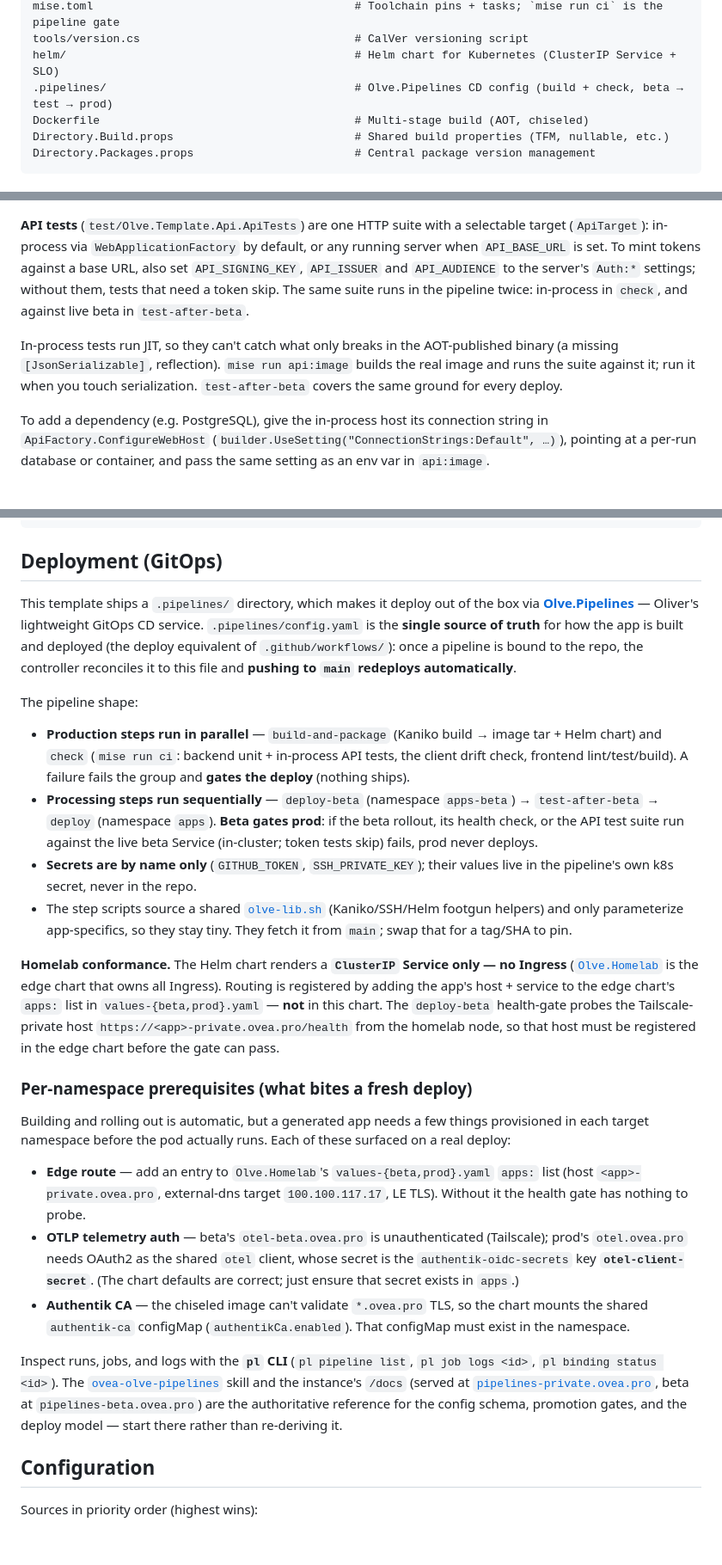
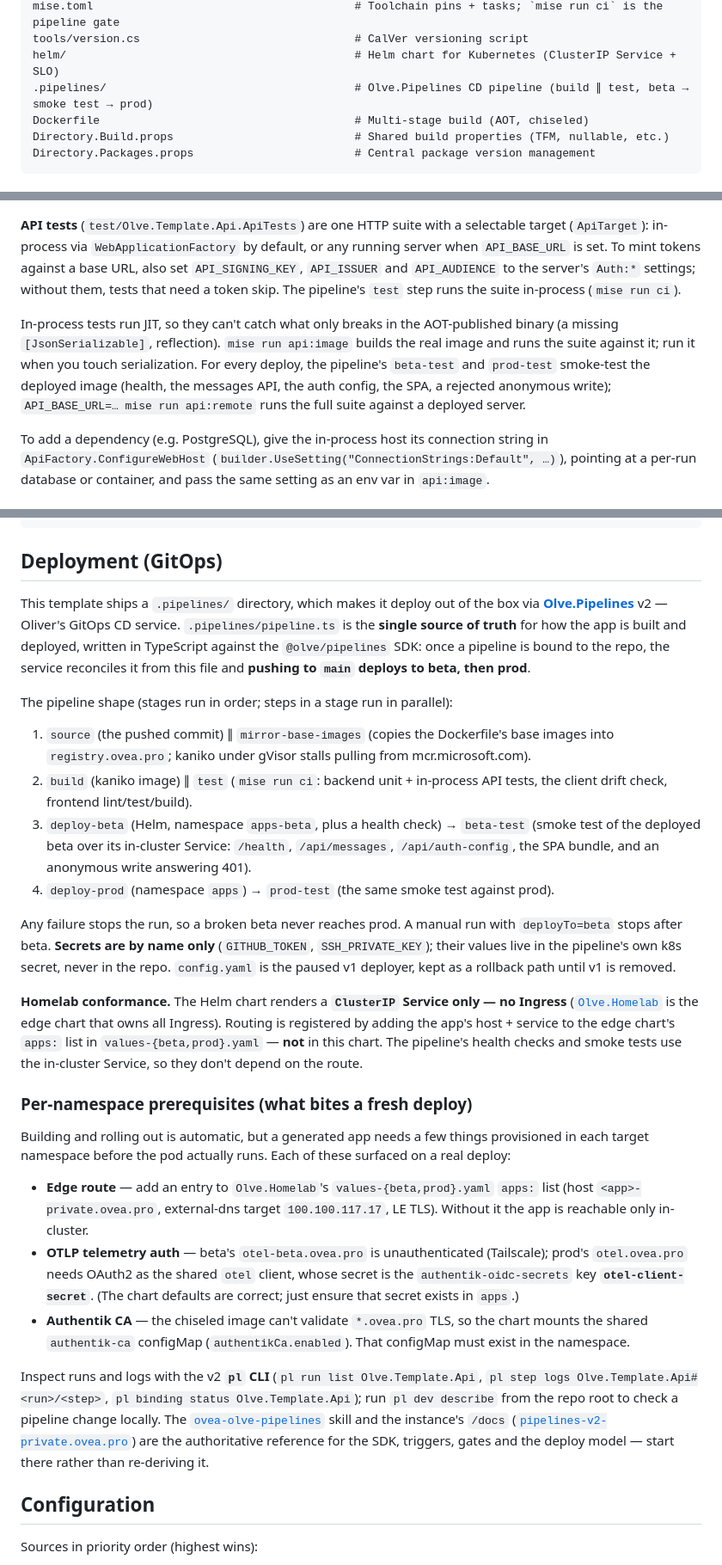
Before and after one commit to OliverVea/Olve.Template.Api, a Markdown page: README.md, 3 parts joined by grey strips. Shown at 86% size. Rendered like a GitHub page; blank space fills up the shorter version.

Commit message:
docs: deployment runs on Olve.Pipelines v2
Co-Authored-By: Claude Opus 5.5 <noreply@anthropic.com>

```diff
--- a/README.md
+++ b/README.md
@@ -29,7 +29,7 @@ artifacts/                                      # Generated output (OpenAPI docu
 mise.toml                                       # Toolchain pins + tasks; `mise run ci` is the pipeline gate
 tools/version.cs                                # CalVer versioning script
 helm/                                           # Helm chart for Kubernetes (ClusterIP Service + SLO)
-.pipelines/                                     # Olve.Pipelines CD config (build + check, beta → test → prod)
+.pipelines/                                     # Olve.Pipelines CD pipeline (build ∥ test, beta → smoke test → prod)
 Dockerfile                                      # Multi-stage build (AOT, chiseled)
 Directory.Build.props                           # Shared build properties (TFM, nullable, etc.)
 Directory.Packages.props                        # Central package version management
@@ -77,13 +77,14 @@ dotnet test -p:RunApiTests=false     # Unit tests only
 (`ApiTarget`): in-process via `WebApplicationFactory` by default, or any running server when
 `API_BASE_URL` is set. To mint tokens against a base URL, also set `API_SIGNING_KEY`,
 `API_ISSUER` and `API_AUDIENCE` to the server's `Auth:*` settings; without them, tests that need a
-token skip. The same suite runs in the pipeline twice: in-process in `check`, and against live
-beta in `test-after-beta`.
+token skip. The pipeline's `test` step runs the suite in-process (`mise run ci`).
 
 In-process tests run JIT, so they can't catch what only breaks in the AOT-published binary (a
 missing `[JsonSerializable]`, reflection). `mise run api:image` builds the real image and runs the
-suite against it; run it when you touch serialization. `test-after-beta` covers the same ground
-for every deploy.
+suite against it; run it when you touch serialization. For every deploy, the pipeline's
+`beta-test` and `prod-test` smoke-test the deployed image (health, the messages API, the auth
+config, the SPA, a rejected anonymous write); `API_BASE_URL=… mise run api:remote` runs the full
+suite against a deployed server.
 
 To add a dependency (e.g. PostgreSQL), give the in-process host its connection string in
 `ApiFactory.ConfigureWebHost` (`builder.UseSetting("ConnectionStrings:Default", …)`), pointing at
@@ -102,32 +103,32 @@ helm install olve-template-api helm/
 ## Deployment (GitOps)
 
 This template ships a `.pipelines/` directory, which makes it deploy out of the box via
-[**Olve.Pipelines**](https://github.com/OliverVea/Olve.Pipelines) — Oliver's lightweight GitOps CD
-service. `.pipelines/config.yaml` is the **single source of truth** for how the app is built and
-deployed (the deploy equivalent of `.github/workflows/`): once a pipeline is bound to the repo, the
-controller reconciles it to this file and **pushing to `main` redeploys automatically**.
+[**Olve.Pipelines**](https://github.com/OliverVea/Olve.Pipelines) v2 — Oliver's GitOps CD service.
+`.pipelines/pipeline.ts` is the **single source of truth** for how the app is built and deployed,
+written in TypeScript against the `@olve/pipelines` SDK: once a pipeline is bound to the repo, the
+service reconciles it from this file and **pushing to `main` deploys to beta, then prod**.
 
-The pipeline shape:
+The pipeline shape (stages run in order; steps in a stage run in parallel):
 
-- **Production steps run in parallel** — `build-and-package` (Kaniko build → image tar + Helm chart)
-  and `check` (`mise run ci`: backend unit + in-process API tests, the client drift check, frontend
-  lint/test/build). A failure fails the group and **gates the deploy** (nothing ships).
-- **Processing steps run sequentially** — `deploy-beta` (namespace `apps-beta`) → `test-after-beta`
-  → `deploy` (namespace `apps`). **Beta gates prod**: if the beta rollout, its health check, or the
-  API test suite run against the live beta Service (in-cluster; token tests skip) fails, prod never
-  deploys.
-- **Secrets are by name only** (`GITHUB_TOKEN`, `SSH_PRIVATE_KEY`); their values live in the
-  pipeline's own k8s secret, never in the repo.
-- The step scripts source a shared [`olve-lib.sh`](https://github.com/OliverVea/Olve.Pipelines/blob/main/.pipelines/scripts/olve-lib.sh)
-  (Kaniko/SSH/Helm footgun helpers) and only parameterize app-specifics, so they stay tiny. They
-  fetch it from `main`; swap that for a tag/SHA to pin.
+1. `source` (the pushed commit) ∥ `mirror-base-images` (copies the Dockerfile's base images into
+   `registry.ovea.pro`; kaniko under gVisor stalls pulling from mcr.microsoft.com).
+2. `build` (kaniko image) ∥ `test` (`mise run ci`: backend unit + in-process API tests, the client
+   drift check, frontend lint/test/build).
+3. `deploy-beta` (Helm, namespace `apps-beta`, plus a health check) → `beta-test` (smoke test of the
+   deployed beta over its in-cluster Service: `/health`, `/api/messages`, `/api/auth-config`, the
+   SPA bundle, and an anonymous write answering 401).
+4. `deploy-prod` (namespace `apps`) → `prod-test` (the same smoke test against prod).
+
+Any failure stops the run, so a broken beta never reaches prod. A manual run with
+`deployTo=beta` stops after beta. **Secrets are by name only** (`GITHUB_TOKEN`, `SSH_PRIVATE_KEY`);
+their values live in the pipeline's own k8s secret, never in the repo. `config.yaml` is the paused
+v1 deployer, kept as a rollback path until v1 is removed.
 
 **Homelab conformance.** The Helm chart renders a **`ClusterIP` Service only — no Ingress**
 ([`Olve.Homelab`](https://github.com/OliverVea/Olve.Homelab) is the edge chart that owns all Ingress).
 Routing is registered by adding the app's host + service to the edge chart's `apps:` list in
-`values-{beta,prod}.yaml` — **not** in this chart. The `deploy-beta` health-gate probes the
-Tailscale-private host `https://<app>-private.ovea.pro/health` from the homelab node, so that host
-must be registered in the edge chart before the gate can pass.
+`values-{beta,prod}.yaml` — **not** in this chart. The pipeline's health checks and smoke tests use
+the in-cluster Service, so they don't depend on the route.
 
 ### Per-namespace prerequisites (what bites a fresh deploy)
 
@@ -135,8 +136,8 @@ Building and rolling out is automatic, but a generated app needs a few things pr
 target namespace before the pod actually runs. Each of these surfaced on a real deploy:
 
 - **Edge route** — add an entry to `Olve.Homelab`'s `values-{beta,prod}.yaml` `apps:` list (host
-  `<app>-private.ovea.pro`, external-dns target `100.100.117.17`, LE TLS). Without it the health
-  gate has nothing to probe.
+  `<app>-private.ovea.pro`, external-dns target `100.100.117.17`, LE TLS). Without it the app is
+  reachable only in-cluster.
 - **OTLP telemetry auth** — beta's `otel-beta.ovea.pro` is unauthenticated (Tailscale); prod's
   `otel.ovea.pro` needs OAuth2 as the shared `otel` client, whose secret is the
   `authentik-oidc-secrets` key **`otel-client-secret`**. (The chart defaults are correct; just
@@ -144,12 +145,13 @@ target namespace before the pod actually runs. Each of these surfaced on a real
 - **Authentik CA** — the chiseled image can't validate `*.ovea.pro` TLS, so the chart mounts the
   shared `authentik-ca` configMap (`authentikCa.enabled`). That configMap must exist in the namespace.
 
-Inspect runs, jobs, and logs with the **`pl` CLI** (`pl pipeline list`, `pl job logs <id>`,
-`pl binding status <id>`). The [`ovea-olve-pipelines`](https://github.com/OliverVea/Olve.Pipelines)
-skill and the instance's `/docs` (served at
-[`pipelines-private.ovea.pro`](https://pipelines-private.ovea.pro), beta at `pipelines-beta.ovea.pro`)
-are the authoritative reference for the config schema, promotion gates, and the deploy model — start
-there rather than re-deriving it.
+Inspect runs and logs with the v2 **`pl` CLI** (`pl run list Olve.Template.Api`,
+`pl step logs Olve.Template.Api#<run>/<step>`, `pl binding status Olve.Template.Api`); run
+`pl dev describe` from the repo root to check a pipeline change locally. The
+[`ovea-olve-pipelines`](https://github.com/OliverVea/Olve.Pipelines) skill and the instance's
+`/docs` ([`pipelines-v2-private.ovea.pro`](https://pipelines-v2-private.ovea.pro/docs)) are the
+authoritative reference for the SDK, triggers, gates and the deploy model — start there rather than
+re-deriving it.
 
 ## Configuration
 
```
Also changed, not shown: other parts of README.md (+2 -2 lines), CLAUDE.md (+12 -9 lines).
